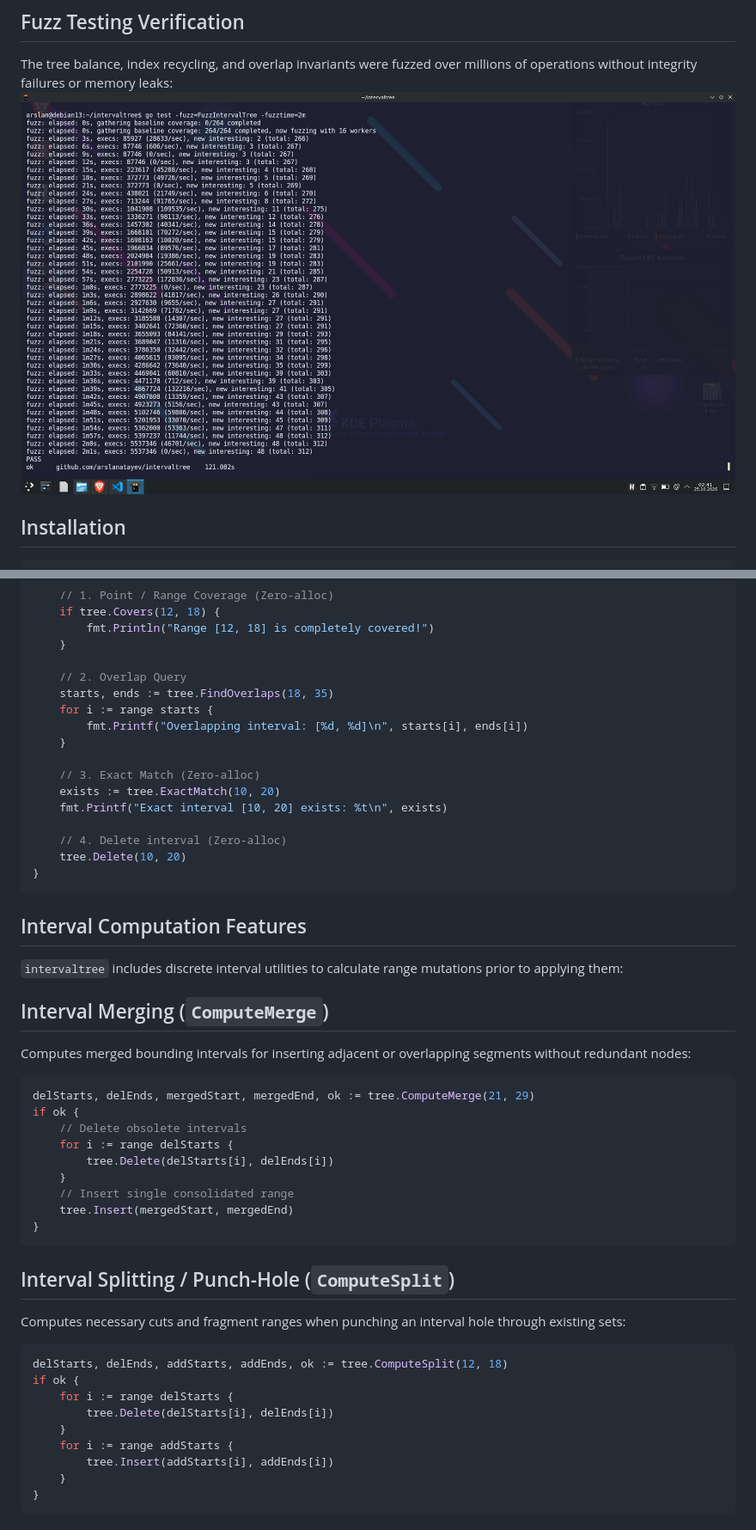
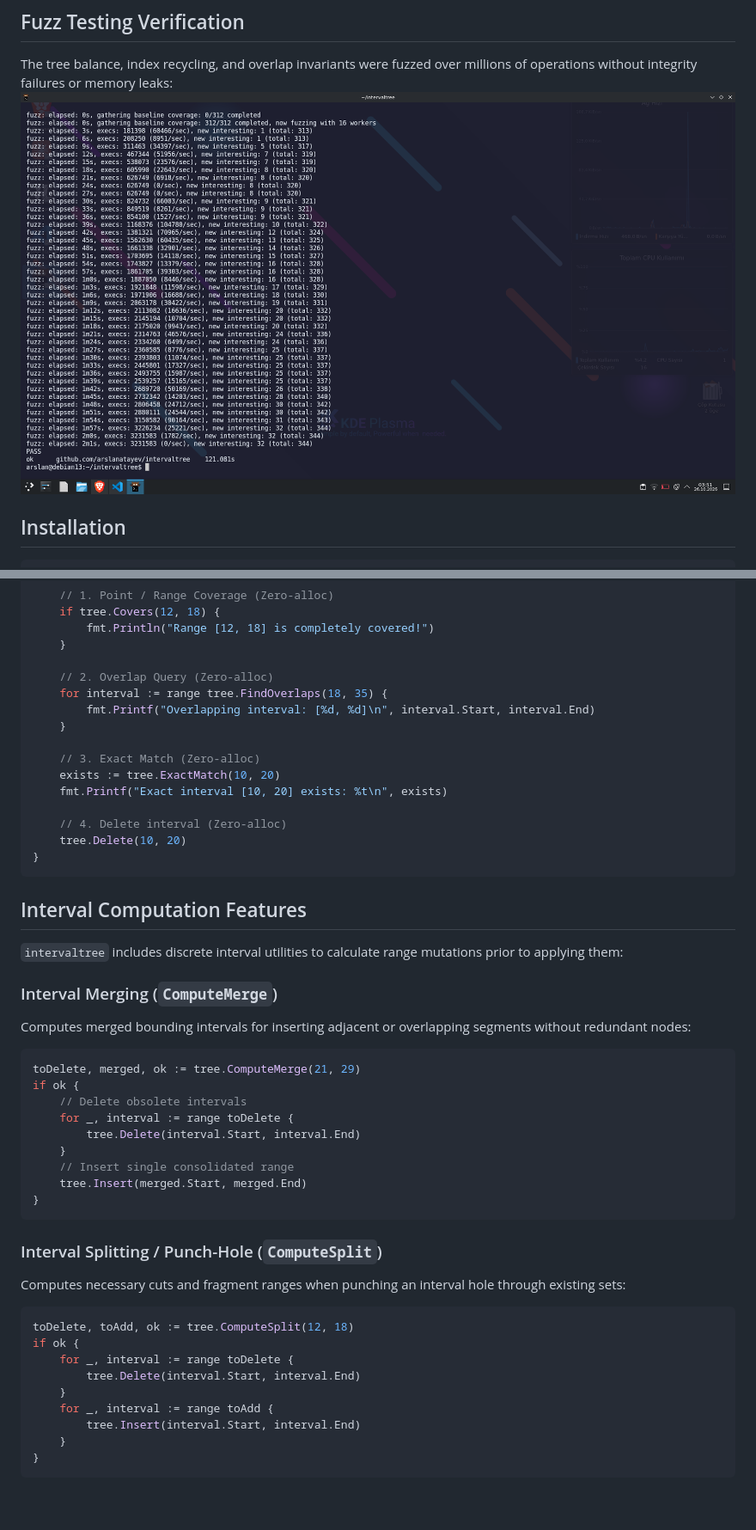
Before and after one commit to arslanatayev/intervaltree, a Markdown page: README.md, 2 parts joined by grey strips. Shown at 86% size. Rendered like a GitHub page; pictures changed too: assets/fuzz_output.png; blank space fills up the shorter version.

````diff
--- a/README.md
+++ b/README.md
@@ -77,10 +77,9 @@ func main() {
 		fmt.Println("Range [12, 18] is completely covered!")
 	}
 
-	// 2. Overlap Query
-	starts, ends := tree.FindOverlaps(18, 35)
-	for i := range starts {
-		fmt.Printf("Overlapping interval: [%d, %d]\n", starts[i], ends[i])
+	// 2. Overlap Query (Zero-alloc)
+	for interval := range tree.FindOverlaps(18, 35) {
+		fmt.Printf("Overlapping interval: [%d, %d]\n", interval.Start, interval.End)
 	}
 
 	// 3. Exact Match (Zero-alloc)
@@ -96,34 +95,34 @@ func main() {
 
 `intervaltree` includes discrete interval utilities to calculate range mutations prior to applying them:
 
-## Interval Merging (`ComputeMerge`)
+### Interval Merging (`ComputeMerge`)
 
 Computes merged bounding intervals for inserting adjacent or overlapping segments without redundant nodes:
 
 ```go
-delStarts, delEnds, mergedStart, mergedEnd, ok := tree.ComputeMerge(21, 29)
+toDelete, merged, ok := tree.ComputeMerge(21, 29)
 if ok {
     // Delete obsolete intervals
-    for i := range delStarts {
-        tree.Delete(delStarts[i], delEnds[i])
+    for _, interval := range toDelete {
+        tree.Delete(interval.Start, interval.End)
     }
     // Insert single consolidated range
-    tree.Insert(mergedStart, mergedEnd)
+    tree.Insert(merged.Start, merged.End)
 }
 ```
 
-## Interval Splitting / Punch-Hole (`ComputeSplit`)
+### Interval Splitting / Punch-Hole (`ComputeSplit`)
 
 Computes necessary cuts and fragment ranges when punching an interval hole through existing sets:
 
 ```go
-delStarts, delEnds, addStarts, addEnds, ok := tree.ComputeSplit(12, 18)
+toDelete, toAdd, ok := tree.ComputeSplit(12, 18)
 if ok {
-    for i := range delStarts {
-        tree.Delete(delStarts[i], delEnds[i])
+    for _, interval := range toDelete {
+        tree.Delete(interval.Start, interval.End)
     }
-    for i := range addStarts {
-        tree.Insert(addStarts[i], addEnds[i])
+    for _, interval := range toAdd {
+        tree.Insert(interval.Start, interval.End)
     }
 }
 ```
````
Also changed, not shown: other parts of README.md (+6 -6 lines), assets/benchmark_output.png, 4 other files.
